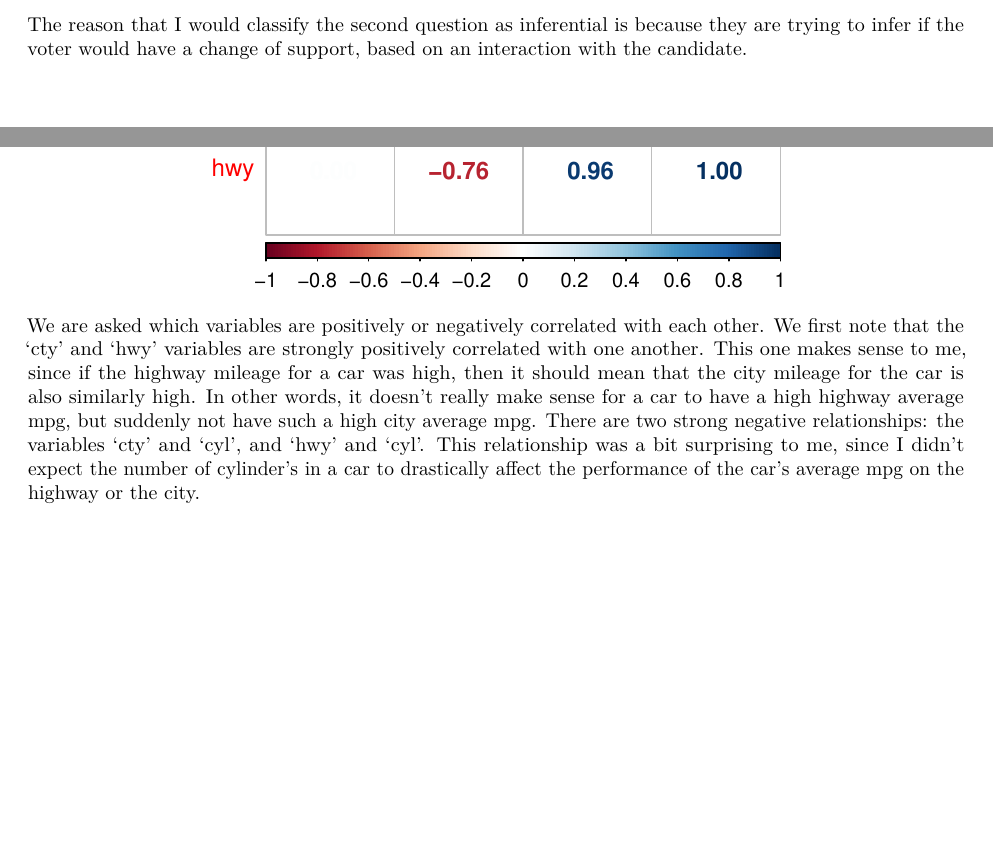
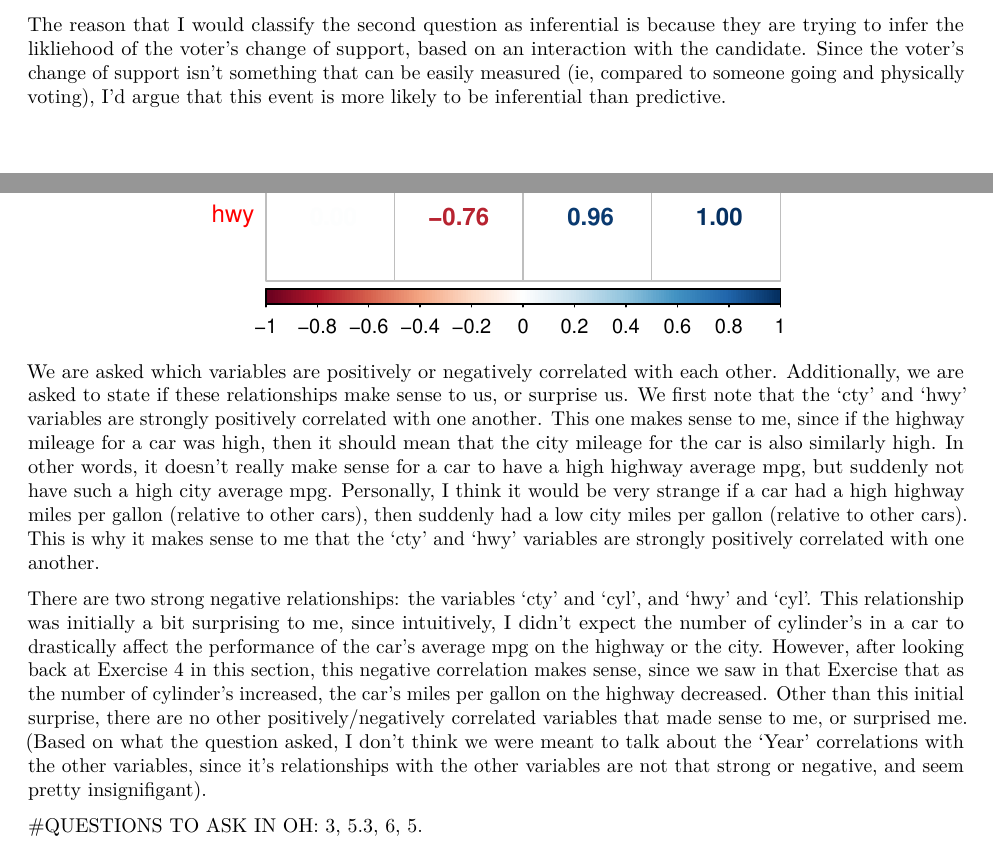
Before and after one commit to vardanjan/pstat131, an R Markdown document (Homework_1.Rmd): two parts of pages 3 and 8 of 8, joined at a grey line, cut so that both start at the same text, the shorter picture padded with empty space. Rendered offline with R 4.5, knitr and Pandoc, then LaTeX, with nearby package versions.

Commit message:
finished proofreading the hw, wrote down the questions i had questions on for office hours

````diff
--- a/Homework_1.Rmd
+++ b/Homework_1.Rmd
@@ -53,5 +53,5 @@ The reason that I would classify the first question as predictive is because of
 
-The reason that I would classify the second question as inferential is because they are trying to infer if the voter would have a change of support, based on an interaction with the candidate.
+The reason that I would classify the second question as inferential is because they are trying to infer the likliehood of the voter's change of support, based on an interaction with the candidate. Since the voter's change of support isn't something that can be easily measured (ie, compared to someone going and physically voting), I'd argue that this event is more likely to be inferential than predictive.
 
 \newpage
 \section*{Exploratory Data Analysis Exercises}
@@ -115,4 +115,9 @@ Then, we can use corrplot() as desired:
 ```{r}
 corrplot(cor(new_mpg), method = 'number', type = 'lower')
 ```
-We are asked which variables are positively or negatively correlated with each other. We first note that the 'cty' and 'hwy' variables are strongly positively correlated with one another. This one makes sense to me, since if the highway mileage for a car was high, then it should mean that the city mileage for the car is also similarly high. In other words, it doesn't really make sense for a car to have a high highway average mpg, but suddenly not have such a high city average mpg. There are two strong negative relationships: the variables 'cty' and 'cyl', and 'hwy' and 'cyl'. This relationship was a bit surprising to me, since I didn't expect the number of cylinder's in a car to drastically affect the performance of the car's average mpg on the highway or the city.
+We are asked which variables are positively or negatively correlated with each other. Additionally, we are asked to state if these relationships make sense to us, or surprise us. We first note that the 'cty' and 'hwy' variables are strongly positively correlated with one another. This one makes sense to me, since if the highway mileage for a car was high, then it should mean that the city mileage for the car is also similarly high. In other words, it doesn't really make sense for a car to have a high highway average mpg, but suddenly not have such a high city average mpg. Personally, I think it would be very strange if a car had a high highway miles per gallon (relative to other cars), then suddenly had a low city miles per gallon (relative to other cars). This is why it makes sense to me that the 'cty' and 'hwy' variables are strongly positively correlated with one another.
+
+There are two strong negative relationships: the variables 'cty' and 'cyl', and 'hwy' and 'cyl'. This relationship was initially a bit surprising to me, since intuitively, I didn't expect the number of cylinder's in a car to drastically affect the performance of the car's average mpg on the highway or the city. However, after looking back at Exercise 4 in this section, this negative correlation makes sense, since we saw in that Exercise that as the number of cylinder's increased, the car's miles per gallon on the highway decreased. Other than this initial surprise, there are no other positively/negatively correlated variables that made sense to me, or surprised me. (Based on what the question asked, I don't think we were meant to talk about the 'Year' correlations with the other variables, since it's relationships with the other variables are not that strong or negative, and seem pretty insignifigant).
+
+
+#QUESTIONS TO ASK IN OH: 3, 5.3, 6, 5.
````
Also changed, not shown: Homework_1.Rmd (4 more changed lines).
